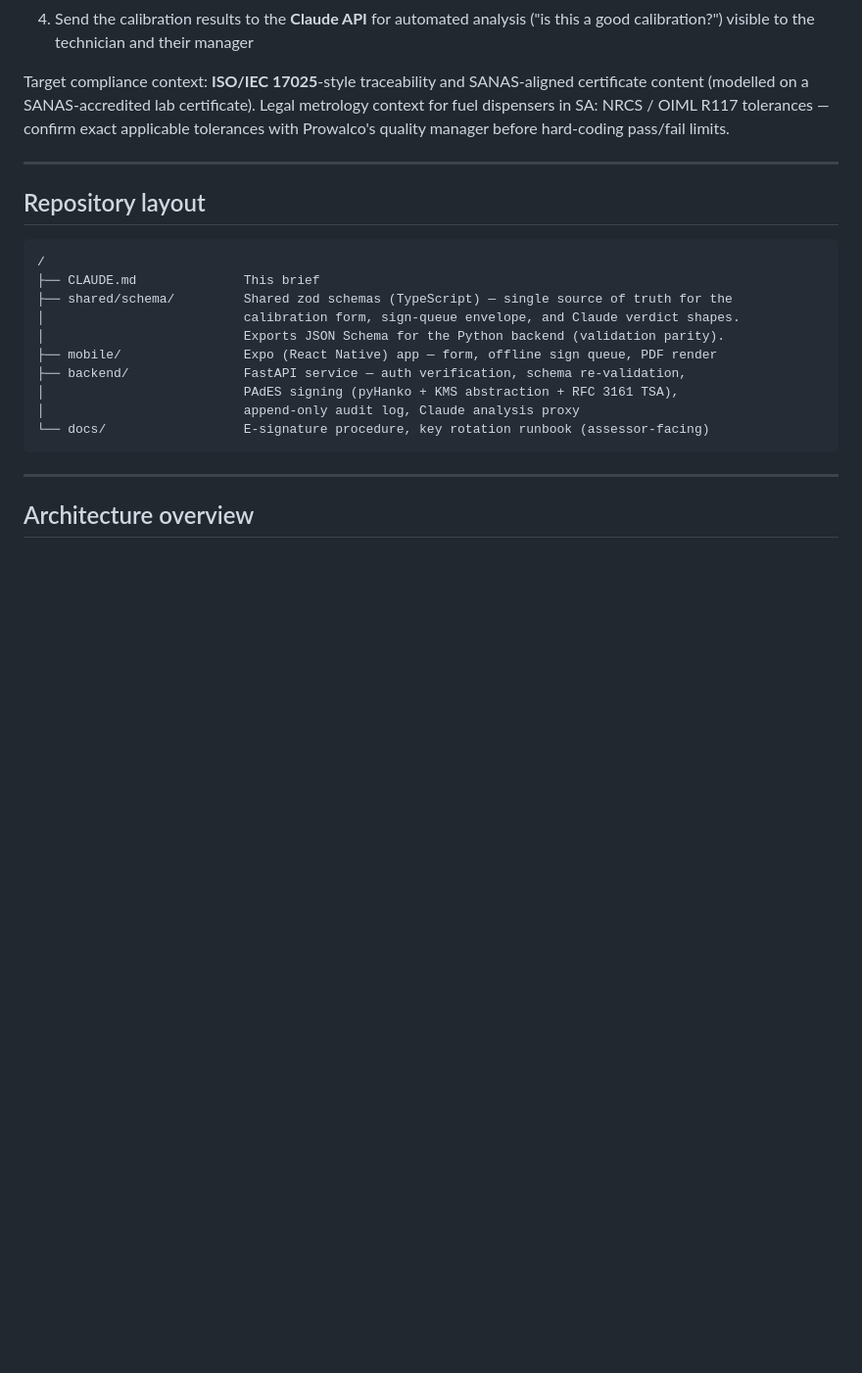
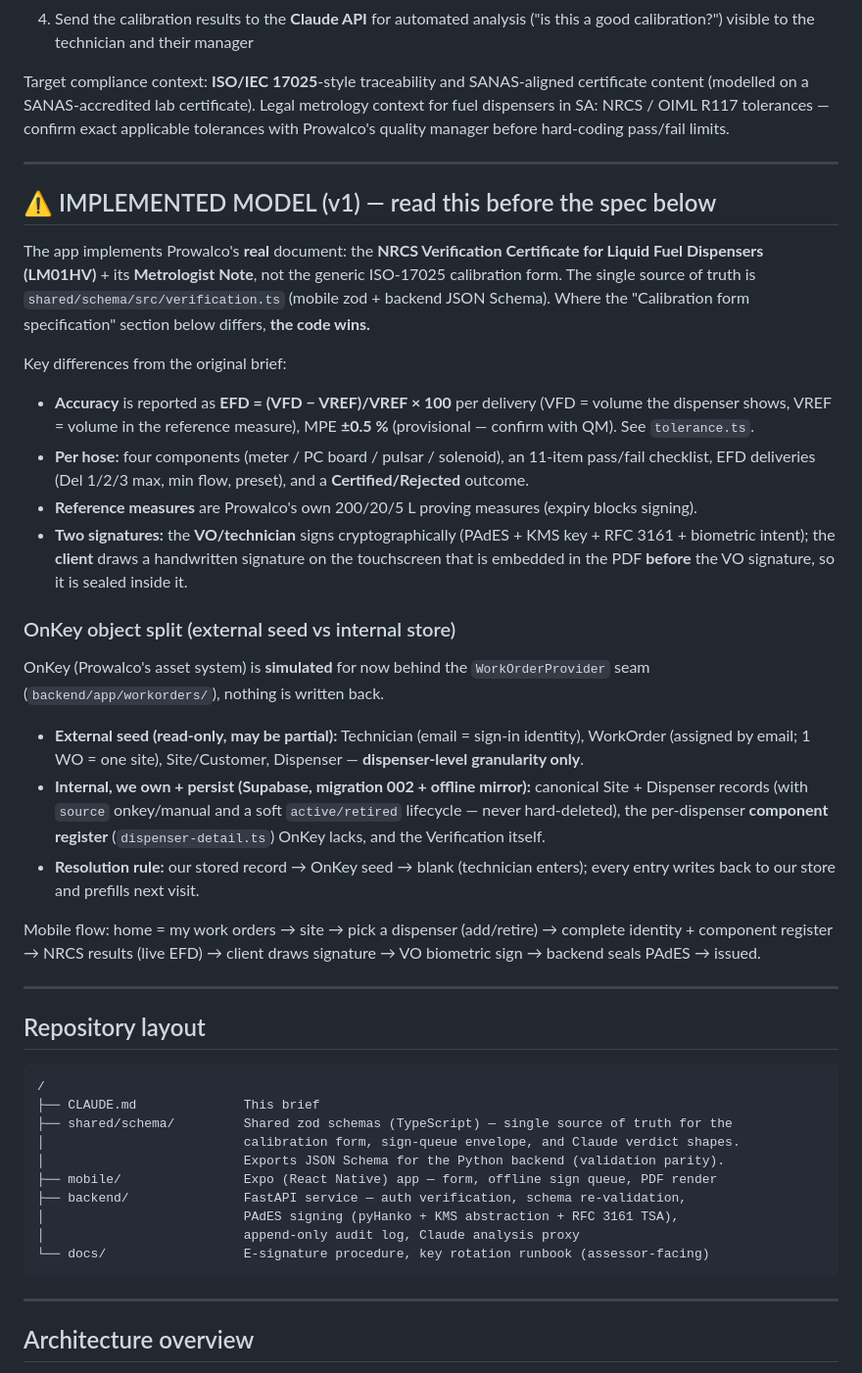
Before and after one commit to StebinnMathewsIA/calibration-certificate, a Markdown page: CLAUDE.md, the part around the change. Shown at 98% size. Rendered like a GitHub page; blank space fills up the shorter version.

Commit message:
Docs: record the implemented NRCS verification model + OnKey split in CLAUDE.md
The app implements Prowalco's real NRCS Verification Certificate (LM01HV) +
Metrologist Note, not the generic ISO-17025 calibration form the original brief
described. Add an authoritative "IMPLEMENTED MODEL (v1)" section at the top so
the brief no longer contradicts the code (verification.ts is the source of
truth): EFD accuracy, per-hose components + checklist, reference measures, the
two-signature model, and the simulated-OnKey external/internal object split.

Co-Authored-By: Claude Opus 4.8 <noreply@anthropic.com>
Claude-Session: https://claude.ai/code/session_01MxPPCWGn6JLpkps2hJAmJG

```diff
--- a/CLAUDE.md
+++ b/CLAUDE.md
@@ -10,6 +10,48 @@ A mobile app (iOS + Android) for **Prowalco** (Tatsuno fuel dispenser/pump distr
 4. Send the calibration results to the **Claude API** for automated analysis ("is this a good calibration?") visible to the technician and their manager
 
 Target compliance context: **ISO/IEC 17025**-style traceability and SANAS-aligned certificate content (modelled on a SANAS-accredited lab certificate). Legal metrology context for fuel dispensers in SA: NRCS / OIML R117 tolerances — confirm exact applicable tolerances with Prowalco's quality manager before hard-coding pass/fail limits.
+
+---
+
+## ⚠️ IMPLEMENTED MODEL (v1) — read this before the spec below
+
+The app implements Prowalco's **real** document: the **NRCS Verification
+Certificate for Liquid Fuel Dispensers (LM01HV)** + its **Metrologist Note**,
+not the generic ISO-17025 calibration form. The single source of truth is
+`shared/schema/src/verification.ts` (mobile zod + backend JSON Schema). Where the
+"Calibration form specification" section below differs, **the code wins.**
+
+Key differences from the original brief:
+- **Accuracy** is reported as **EFD = (VFD − VREF)/VREF × 100** per delivery
+  (VFD = volume the dispenser shows, VREF = volume in the reference measure),
+  MPE **±0.5 %** (provisional — confirm with QM). See `tolerance.ts`.
+- **Per hose:** four components (meter / PC board / pulsar / solenoid), an
+  11-item pass/fail checklist, EFD deliveries (Del 1/2/3 max, min flow, preset),
+  and a **Certified/Rejected** outcome.
+- **Reference measures** are Prowalco's own 200/20/5 L proving measures (expiry
+  blocks signing).
+- **Two signatures:** the **VO/technician** signs cryptographically (PAdES + KMS
+  key + RFC 3161 + biometric intent); the **client** draws a handwritten
+  signature on the touchscreen that is embedded in the PDF **before** the VO
+  signature, so it is sealed inside it.
+
+### OnKey object split (external seed vs internal store)
+OnKey (Prowalco's asset system) is **simulated** for now behind the
+`WorkOrderProvider` seam (`backend/app/workorders/`), nothing is written back.
+- **External seed (read-only, may be partial):** Technician (email = sign-in
+  identity), WorkOrder (assigned by email; 1 WO = one site), Site/Customer,
+  Dispenser — **dispenser-level granularity only**.
+- **Internal, we own + persist (Supabase, migration 002 + offline mirror):**
+  canonical Site + Dispenser records (with `source` onkey/manual and a soft
+  `active/retired` lifecycle — never hard-deleted), the per-dispenser
+  **component register** (`dispenser-detail.ts`) OnKey lacks, and the
+  Verification itself.
+- **Resolution rule:** our stored record → OnKey seed → blank (technician
+  enters); every entry writes back to our store and prefills next visit.
+
+Mobile flow: home = my work orders → site → pick a dispenser (add/retire) →
+complete identity + component register → NRCS results (live EFD) → client draws
+signature → VO biometric sign → backend seals PAdES → issued.
 
 ---
 
```
